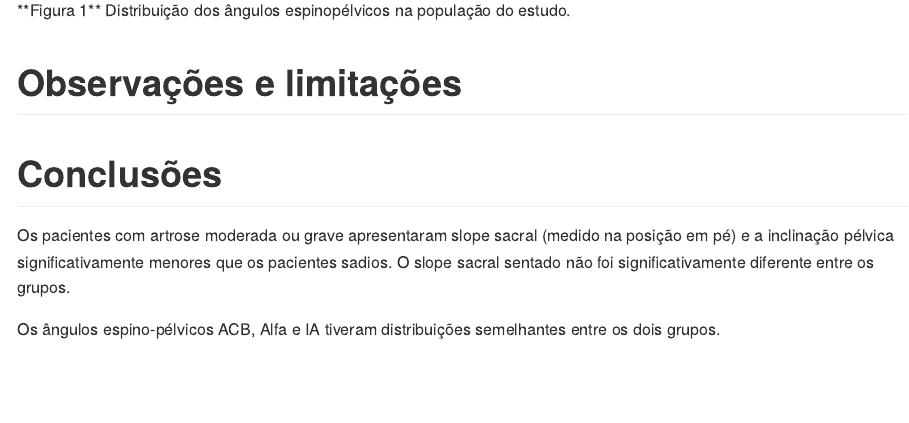
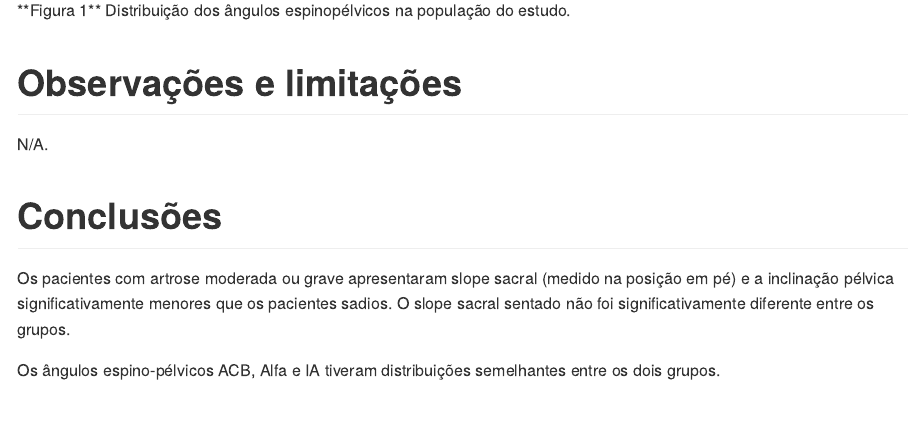
Before and after one commit to philsf-biostat/SAR-2021-014-FP, an R Markdown document (report/SAR-2021-014-FP-v01.Rmd): the page in a window 1100 px wide, from 5150 px down. The pictures show the output file report/SAR-2021-014-FP-v01.md that the author committed with the source, drawn offline in the style of GitHub.

Commit message:
obs: NA (sem conteúdo novo desde a emissão do draft)

```diff
--- a/report/SAR-2021-014-FP-v01.Rmd
+++ b/report/SAR-2021-014-FP-v01.Rmd
@@ -196,6 +196,8 @@ knitr::include_graphics("../figures/angulos.png", error = FALSE)
 
 # Observações e limitações
 
+N/A.
+
 # Conclusões
 
 Os pacientes com artrose moderada ou grave apresentaram slope sacral (medido na posição em pé) e a inclinação pélvica significativamente menores que os pacientes sadios.
```
Also changed, not shown: report/SAR-2021-014-FP-v01.md.
